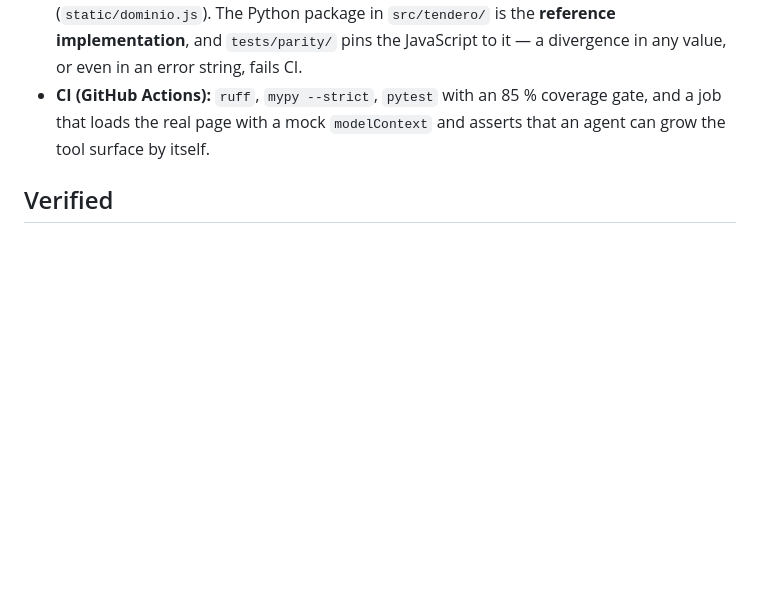
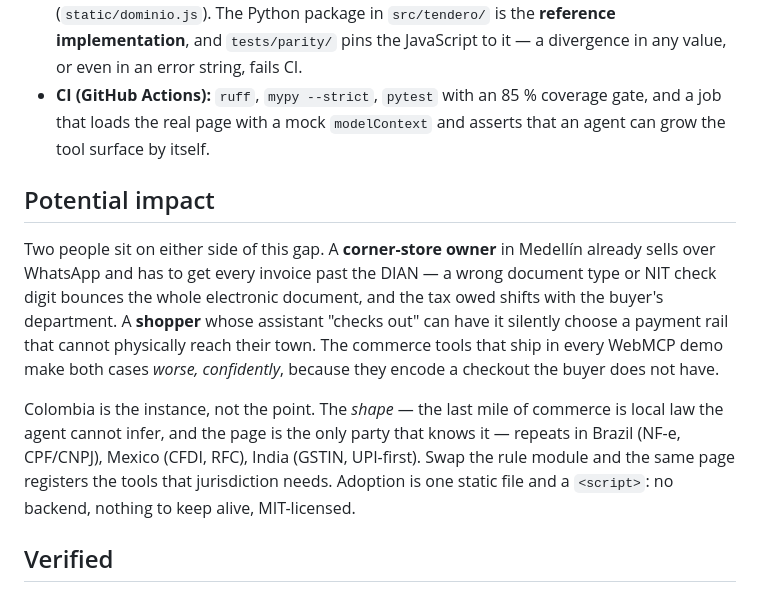
Before and after one commit to josenobile/tendero, a Markdown page: docs/DEVPOST.md, the part around the change. Rendered like a GitHub page; blank space fills up the shorter version.

```diff
--- a/docs/DEVPOST.md
+++ b/docs/DEVPOST.md
@@ -132,6 +132,22 @@ liquidations, a volumetric freight quote and a business-day window per order.
   a job that loads the real page with a mock `modelContext` and asserts that an agent can
   grow the tool surface by itself.
 
+## Potential impact
+
+Two people sit on either side of this gap. A **corner-store owner** in Medellín already
+sells over WhatsApp and has to get every invoice past the DIAN — a wrong document type or
+NIT check digit bounces the whole electronic document, and the tax owed shifts with the
+buyer's department. A **shopper** whose assistant "checks out" can have it silently choose
+a payment rail that cannot physically reach their town. The commerce tools that ship in
+every WebMCP demo make both cases *worse, confidently*, because they encode a checkout the
+buyer does not have.
+
+Colombia is the instance, not the point. The *shape* — the last mile of commerce is local
+law the agent cannot infer, and the page is the only party that knows it — repeats in
+Brazil (NF-e, CPF/CNPJ), Mexico (CFDI, RFC), India (GSTIN, UPI-first). Swap the rule
+module and the same page registers the tools that jurisdiction needs. Adoption is one
+static file and a `<script>`: no backend, nothing to keep alive, MIT-licensed.
+
 ## Verified
 
 Probed against the **deployed** page with a mock `document.modelContext`, driving it exactly
```
Also changed, not shown: README.md (+24 -0 lines).
